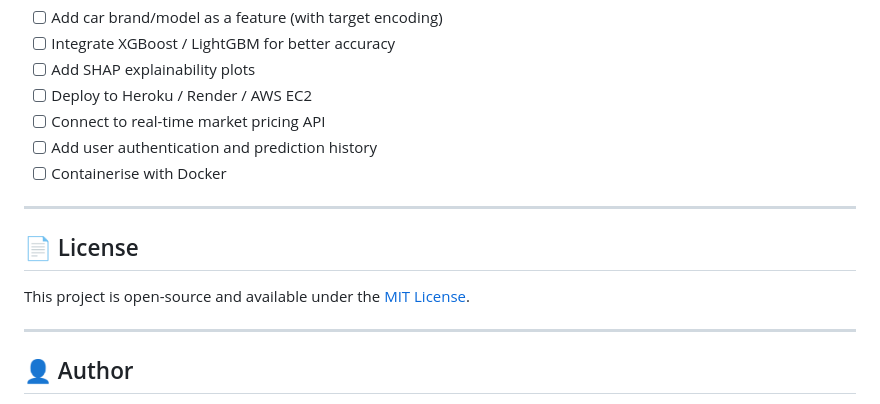
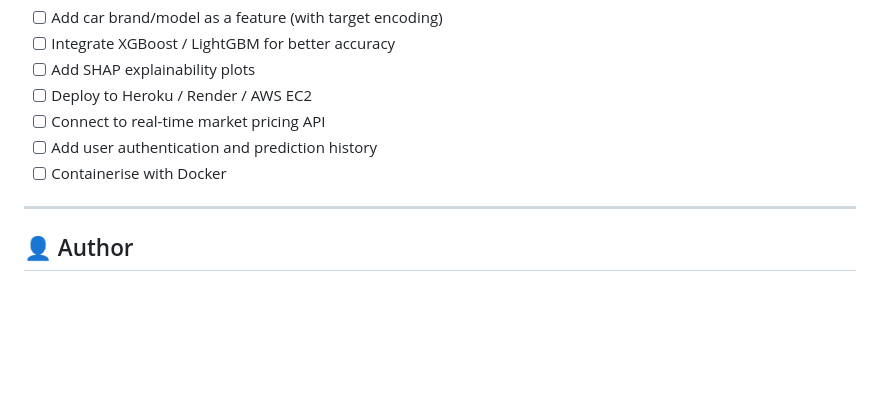
Before and after one commit to palakk10/ShadowFox, a Markdown page: README.md, the part around the change. Rendered like a GitHub page; blank space fills up the shorter version.

```diff
--- a/README.md
+++ b/README.md
@@ -277,11 +277,7 @@ Output:
 
 ---
 
-## 📄 License
 
-This project is open-source and available under the [MIT License](LICENSE).
-
----
 
 ## 👤 Author
 
```
